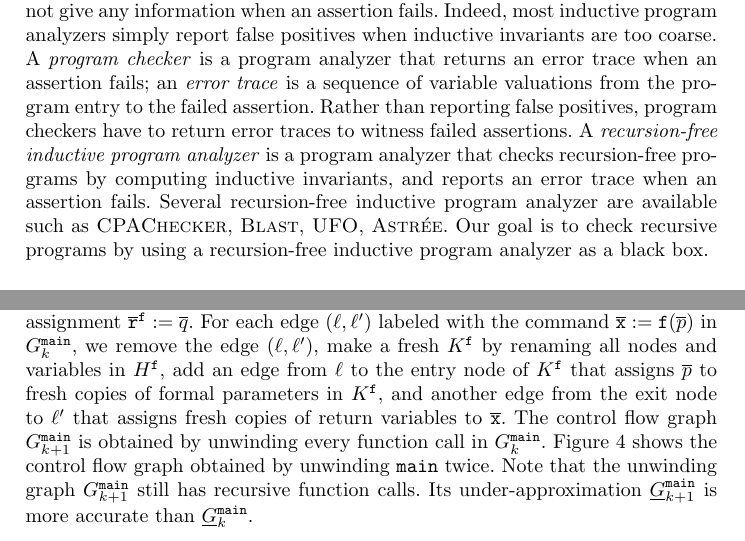
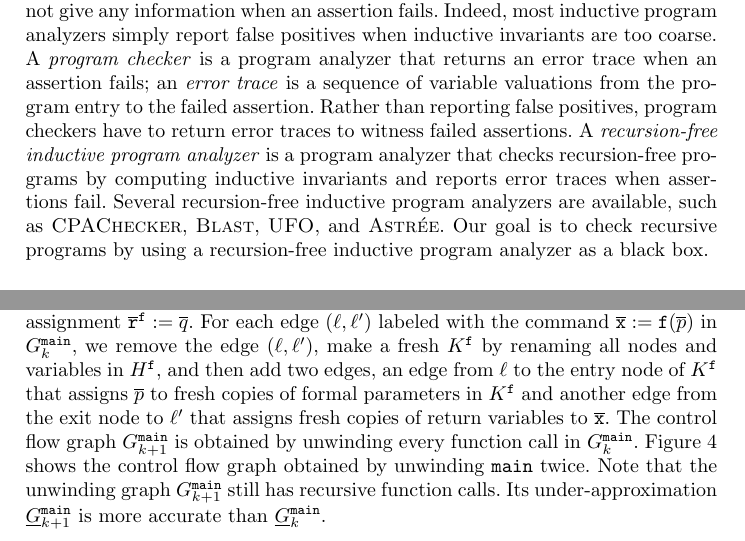
Before and after one commit to fmlab-iis/transformer, a LaTeX paper (draft/draft.tex, which reads draft/overview.tex, draft/preliminaries.tex): two parts of pages 4 and 6 of 17, joined at a grey line, cut so that both start at the same text. Compiled offline with pdfLaTeX.

Commit message:
Fix minor grammer errors

```diff
--- a/draft/overview.tex
+++ b/draft/overview.tex
@@ -244,10 +244,10 @@ $\mathtt{f}$ with the assignment $\mathtt{\overline{r}}^{\fun{f}} :=
 \ell')$ labeled with the command $\overline{\mathtt{x}} :=
 \mathtt{f}(\overline{p})$ in $G^{\fun{main}}_k$, we remove
 the edge $(\ell, \ell')$, make a fresh $K^{\mathtt{f}}$ by
-renaming all nodes and variables in $H^{\mathtt{f}}$, add an edge
+renaming all nodes and variables in $H^{\mathtt{f}}$, and then add two edges, an edge
 from $\ell$ to the entry node of $K^{\mathtt{f}}$ that assigns
 $\overline{p}$ to fresh copies of formal parameters in
-$K^{\mathtt{f}}$, and another edge from the exit node to $\ell'$ that
+$K^{\mathtt{f}}$ and another edge from the exit node to $\ell'$ that
 assigns fresh copies of return variables to
 $\overline{\mathtt{x}}$. The control flow graph $G^{\fun{main}}_{k+1}$
 is obtained by unwinding every function call in $G^{\fun{main}}_k$.
--- a/draft/preliminaries.tex
+++ b/draft/preliminaries.tex
@@ -199,9 +199,9 @@ failed assertions. %Producing error traces (especially for recursive
 %subclass of program checker.
 A \emph{recursion-free
   inductive program analyzer} is a program analyzer that checks
-recursion-free programs by computing inductive invariants, and reports
-an error trace when an assertion fails. Several recursion-free
-inductive program analyzer are available such as \textsc{CPAChecker},
-\textsc{Blast}, \textsc{UFO}, \textsc{Astr\'ee}. Our goal is to check
+recursion-free programs by computing inductive invariants and reports
+error traces when assertions fail. Several recursion-free
+inductive program analyzers are available, such as \textsc{CPAChecker},
+\textsc{Blast}, \textsc{UFO}, and \textsc{Astr\'ee}. Our goal is to check
 recursive programs by using a recursion-free inductive program analyzer
 as a black box.
```
Also changed, not shown: draft/unwinding.tex (+2 -2 lines), draft/preliminaries.tex (6 more changed lines).
